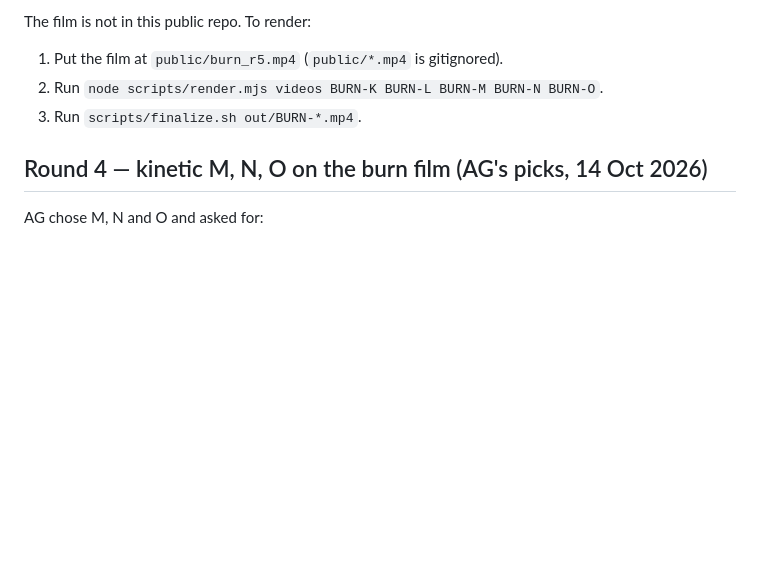
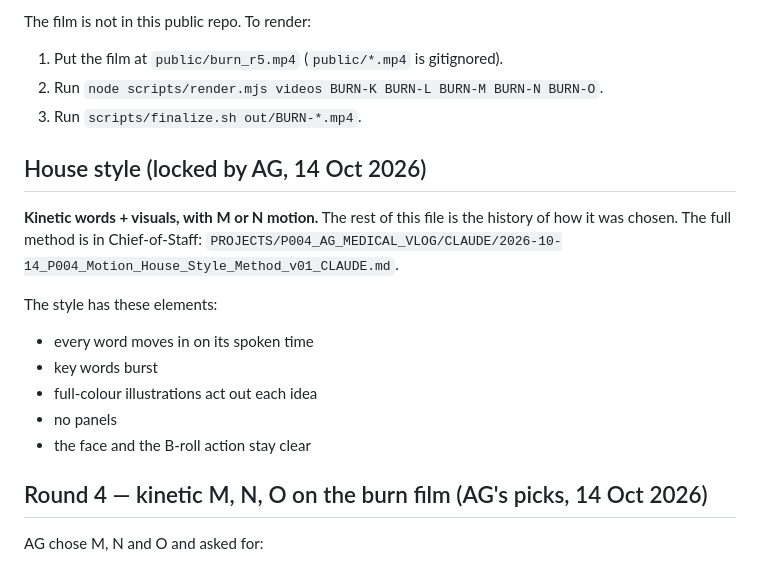
Before and after one commit to binharoonz-code/medical-vlog-sandbox, a Markdown page: motion/STYLE_LIBRARY.md, the part around the change. GitHub-like rendering; blank space fills up the shorter version.

Commit message:
AG-0: mark kinetic words + visuals as the locked house style
Co-Authored-By: Claude Opus 5.5 <noreply@anthropic.com>
Claude-Session: https://claude.ai/code/session_0178HRhujHRb8avc2q5xdoPY

```diff
--- a/motion/STYLE_LIBRARY.md
+++ b/motion/STYLE_LIBRARY.md
@@ -54,6 +54,20 @@ The film is not in this public repo. To render:
 2. Run `node scripts/render.mjs videos BURN-K BURN-L BURN-M BURN-N BURN-O`.
 3. Run `scripts/finalize.sh out/BURN-*.mp4`.
 
+## House style (locked by AG, 14 Oct 2026)
+
+**Kinetic words + visuals, with M or N motion.** The rest of this file is the
+history of how it was chosen. The full method is in Chief-of-Staff:
+`PROJECTS/P004_AG_MEDICAL_VLOG/CLAUDE/2026-10-14_P004_Motion_House_Style_Method_v01_CLAUDE.md`.
+
+The style has these elements:
+
+- every word moves in on its spoken time
+- key words burst
+- full-colour illustrations act out each idea
+- no panels
+- the face and the B-roll action stay clear
+
 ## Round 4 — kinetic M, N, O on the burn film (AG's picks, 14 Oct 2026)
 
 AG chose M, N and O and asked for:
```
